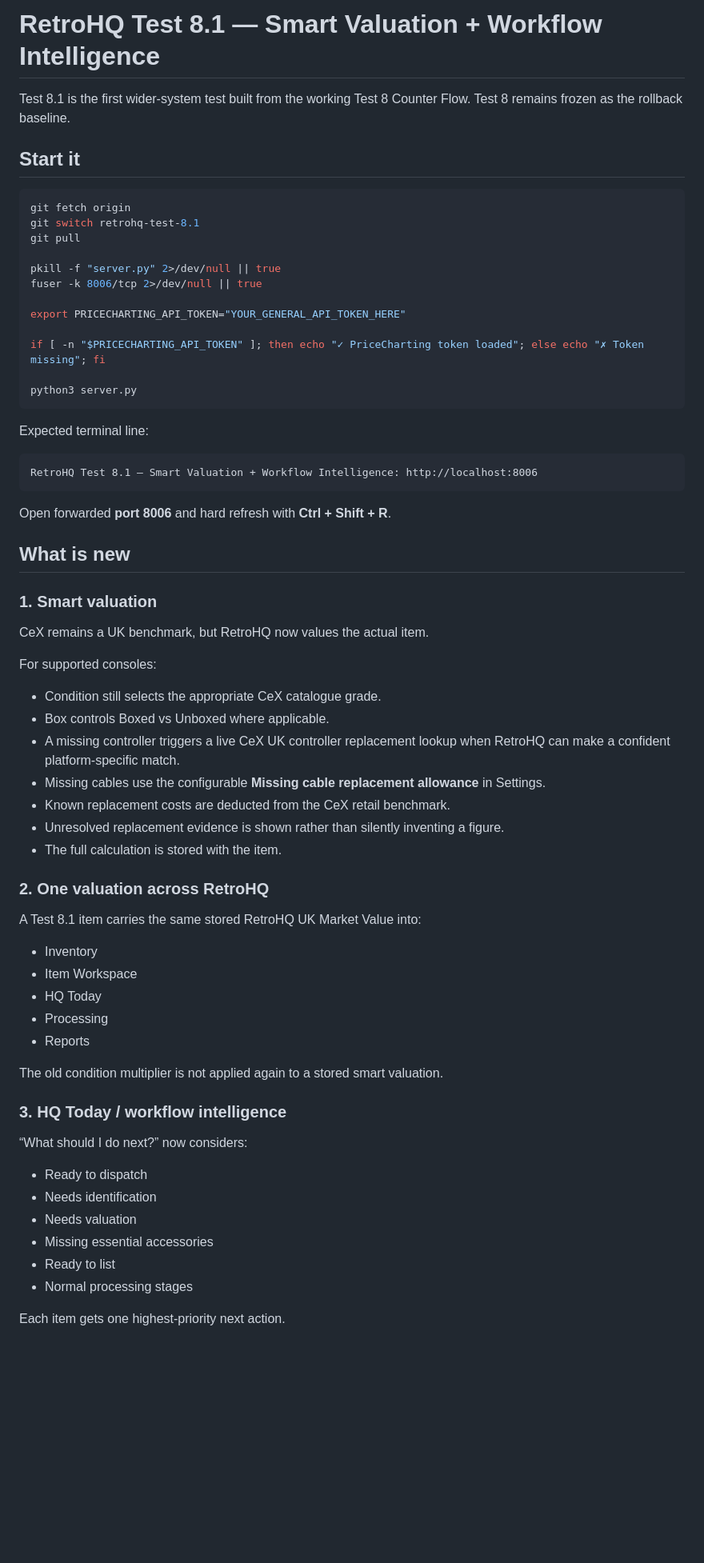
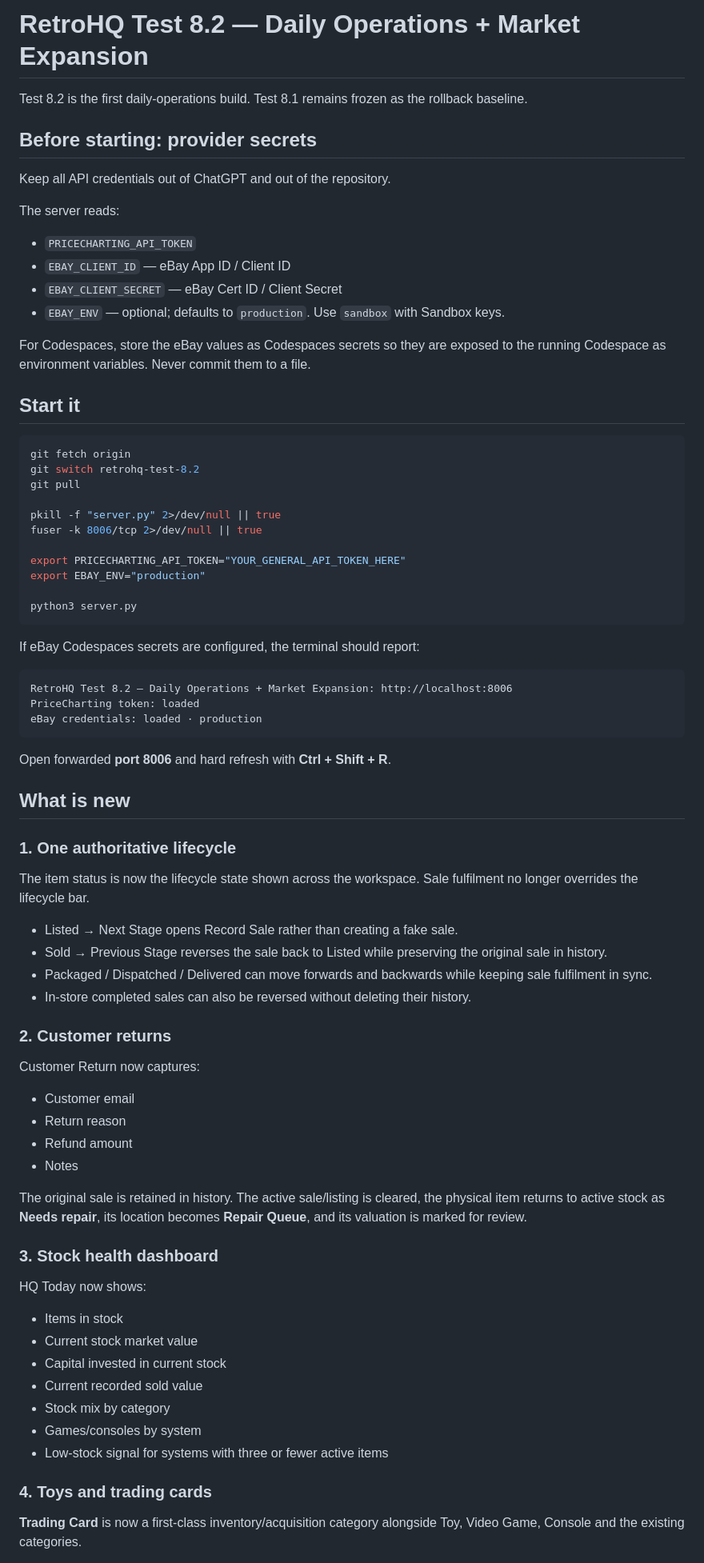
Before and after one commit to jamiedenny83-byte/retrohq-prototype, a Markdown page: START_HERE.md, the part around one of its changes. Shown at 80% size. GitHub-like rendering; blank space fills up the shorter version.

Commit message:
Document Test 8.2 daily operations and eBay setup

````diff
--- a/START_HERE.md
+++ b/START_HERE.md
@@ -1,70 +1,81 @@
-# RetroHQ Test 8.1 — Smart Valuation + Workflow Intelligence
+# RetroHQ Test 8.2 — Daily Operations + Market Expansion
 
-Test 8.1 is the first wider-system test built from the working Test 8 Counter Flow. Test 8 remains frozen as the rollback baseline.
+Test 8.2 is the first daily-operations build. Test 8.1 remains frozen as the rollback baseline.
+
+## Before starting: provider secrets
+
+Keep all API credentials out of ChatGPT and out of the repository.
+
+The server reads:
+
+- `PRICECHARTING_API_TOKEN`
+- `EBAY_CLIENT_ID` — eBay App ID / Client ID
+- `EBAY_CLIENT_SECRET` — eBay Cert ID / Client Secret
+- `EBAY_ENV` — optional; defaults to `production`. Use `sandbox` with Sandbox keys.
+
+For Codespaces, store the eBay values as Codespaces secrets so they are exposed to the running Codespace as environment variables. Never commit them to a file.
 
 ## Start it
 
 ```bash
 git fetch origin
-git switch retrohq-test-8.1
+git switch retrohq-test-8.2
 git pull
 
 pkill -f "server.py" 2>/dev/null || true
 fuser -k 8006/tcp 2>/dev/null || true
 
 export PRICECHARTING_API_TOKEN="YOUR_GENERAL_API_TOKEN_HERE"
-
-if [ -n "$PRICECHARTING_API_TOKEN" ]; then echo "✓ PriceCharting token loaded"; else echo "✗ Token missing"; fi
+export EBAY_ENV="production"
 
 python3 server.py
 ```
 
-Expected terminal line:
+If eBay Codespaces secrets are configured, the terminal should report:
 
 ```text
-RetroHQ Test 8.1 — Smart Valuation + Workflow Intelligence: http://localhost:8006
+RetroHQ Test 8.2 — Daily Operations + Market Expansion: http://localhost:8006
+PriceCharting token: loaded
+eBay credentials: loaded · production
 ```
 
 Open forwarded **port 8006** and hard refresh with **Ctrl + Shift + R**.
 
 ## What is new
 
-### 1. Smart valuation
+### 1. One authoritative lifecycle
 
-CeX remains a UK benchmark, but RetroHQ now values the actual item.
+The item status is now the lifecycle state shown across the workspace. Sale fulfilment no longer overrides the lifecycle bar.
 
-For supported consoles:
+- Listed → Next Stage opens Record Sale rather than creating a fake sale.
+- Sold → Previous Stage reverses the sale back to Listed while preserving the original sale in history.
+- Packaged / Dispatched / Delivered can move forwards and backwards while keeping sale fulfilment in sync.
+- In-store completed sales can also be reversed without deleting their history.
 
-- Condition still selects the appropriate CeX catalogue grade.
-- Box controls Boxed vs Unboxed where applicable.
-- A missing controller triggers a live CeX UK controller replacement lookup when RetroHQ can make a confident platform-specific match.
-- Missing cables use the configurable **Missing cable replacement allowance** in Settings.
-- Known replacement costs are deducted from the CeX retail benchmark.
-- Unresolved replacement evidence is shown rather than silently inventing a figure.
-- The full calculation is stored with the item.
+### 2. Customer returns
 
-### 2. One valuation across RetroHQ
+Customer Return now captures:
 
-A Test 8.1 item carries the same stored RetroHQ UK Market Value into:
+- Customer email
+- Return reason
+- Refund amount
+- Notes
 
-- Inventory
-- Item Workspace
-- HQ Today
-- Processing
-- Reports
+The original sale is retained in history. The active sale/listing is cleared, the physical item returns to active stock as **Needs repair**, its location becomes **Repair Queue**, and its valuation is marked for review.
 
-The old condition multiplier is not applied again to a stored smart valuation.
+### 3. Stock health dashboard
 
-### 3. HQ Today / workflow intelligence
+HQ Today now shows:
 
-“What should I do next?” now considers:
+- Items in stock
+- Current stock market value
+- Capital invested in current stock
+- Current recorded sold value
+- Stock mix by category
+- Games/consoles by system
+- Low-stock signal for systems with three or fewer active items
 
-- Ready to dispatch
-- Needs identification
-- Needs valuation
-- Missing essential accessories
-- Ready to list
-- Normal processing stages
+### 4. Toys and trading cards
 
-Each item gets one highest-priority next action.
+**Trading Card** is now a first-class inventory/acquisition category alongside Toy, Video Game, Console and the existing categories.
 
````
Also changed, not shown: other parts of START_HERE.md (+23 -39 lines).
